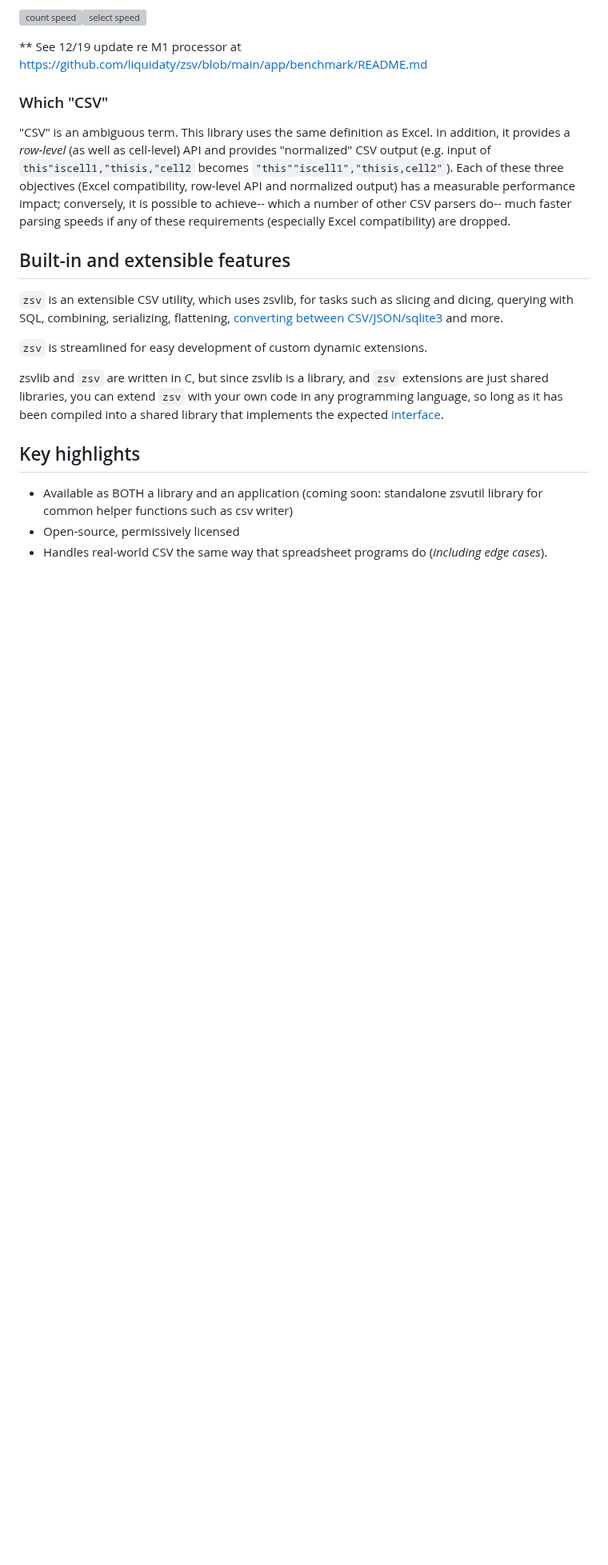
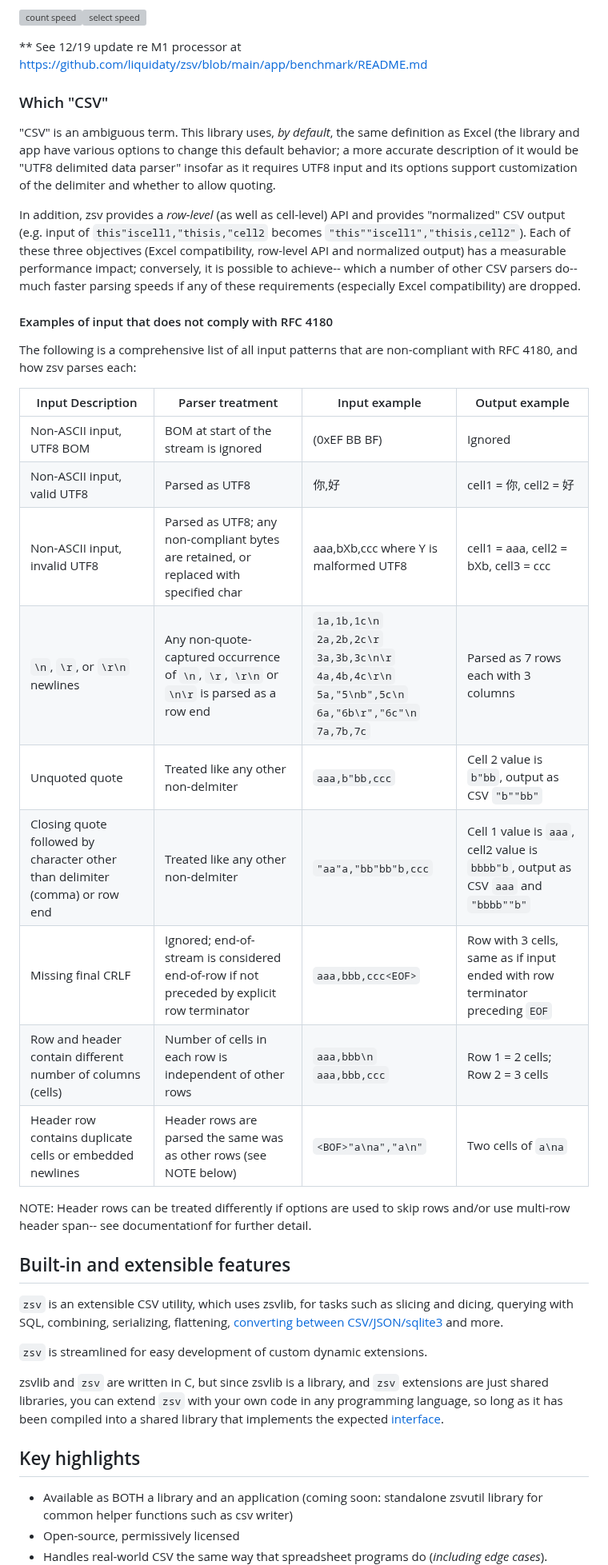
Before and after one commit to liquidaty/zsv, a Markdown page: README.md, the part around the change. Shown at 80% size. Rendered like a GitHub page; blank space fills up the shorter version; grey boxes are pictures that could not be loaded.

Commit message:
update README.md to include non-RFC-4180-complient examples

```diff
--- a/README.md
+++ b/README.md
@@ -59,14 +59,37 @@ was smaller e.g. 15-25%) (below, mlr not shown as it was about 25x slower):
 
 ### Which "CSV"
 
-"CSV" is an ambiguous term. This library uses the same definition as Excel. In
-addition, it provides a *row-level* (as well as cell-level) API and provides
+"CSV" is an ambiguous term. This library uses, *by default*, the same definition as Excel
+(the library and app have various options to change this default behavior; a more accurate
+description of it would be "UTF8 delimited data parser" insofar as it requires UTF8 input
+and its options support customization of the delimiter and whether to allow quoting.
+
+In addition, zsv provides a *row-level* (as well as cell-level) API and provides
 "normalized" CSV output (e.g. input of `this"iscell1,"thisis,"cell2` becomes
 `"this""iscell1","thisis,cell2"`). Each of these three objectives (Excel
 compatibility, row-level API and normalized output) has a measurable performance
 impact; conversely, it is possible to achieve-- which a number of other CSV
 parsers do-- much faster parsing speeds if any of these requirements (especially
 Excel compatibility) are dropped.
+
+#### Examples of input that does not comply with RFC 4180
+The following is a comprehensive list of all input patterns that are non-compliant with
+RFC 4180, and how zsv parses each:
+
+|Input Description|Parser treatment|Input example|Output example|
+|--|--|--|--|
+|Non-ASCII input, UTF8 BOM| BOM at start of the stream is ignored|(0xEF BB BF)|Ignored|
+|Non-ASCII input, valid UTF8|Parsed as UTF8|你,好|cell1 = 你, cell2 = 好|
+|Non-ASCII input, invalid UTF8|Parsed as UTF8; any non-compliant bytes are retained, or replaced with specified char|aaa,bXb,ccc where Y is malformed UTF8|cell1 = aaa, cell2 = bXb, cell3 = ccc|
+|`\n`, `\r`, or `\r\n` newlines|Any non-quote-captured occurrence of `\n`, `\r`, `\r\n` or `\n\r` is parsed as a row end|`1a,1b,1c\n`<br>`2a,2b,2c\r`<br>`3a,3b,3c\n\r`<br>`4a,4b,4c\r\n`<br>`5a,"5\nb",5c\n`<br>`6a,"6b\r","6c"\n`<br>`7a,7b,7c`|Parsed as 7 rows each with 3 columns|
+|Unquoted quote|Treated like any other non-delmiter|`aaa,b"bb,ccc`|Cell 2 value is `b"bb`, output as CSV `"b""bb"`|
+|Closing quote followed by character other than delimiter (comma) or row end|Treated like any other non-delmiter|`"aa"a,"bb"bb"b,ccc`|Cell 1 value is `aaa`, cell2 value is `bbbb"b`, output as CSV `aaa` and `"bbbb""b"`|
+|Missing final CRLF|Ignored; end-of-stream is considered end-of-row if not preceded by explicit row terminator|`aaa,bbb,ccc<EOF>`|Row with 3 cells, same as if input ended with row terminator preceding `EOF`|
+|Row and header contain different number of columns (cells)|Number of cells in each row is independent of other rows|`aaa,bbb\n`<br>`aaa,bbb,ccc`|Row 1 = 2 cells; Row 2 = 3 cells|
+|Header row contains duplicate cells or embedded newlines|Header rows are parsed the same was as other rows (see NOTE below)|`<BOF>"a\na","a\n"`|Two cells of `a\na`|
+
+NOTE: Header rows can be treated differently if options are used to skip rows and/or use multi-row header span-- see documentationf for further detail.
+
 
 ## Built-in and extensible features
 
```
